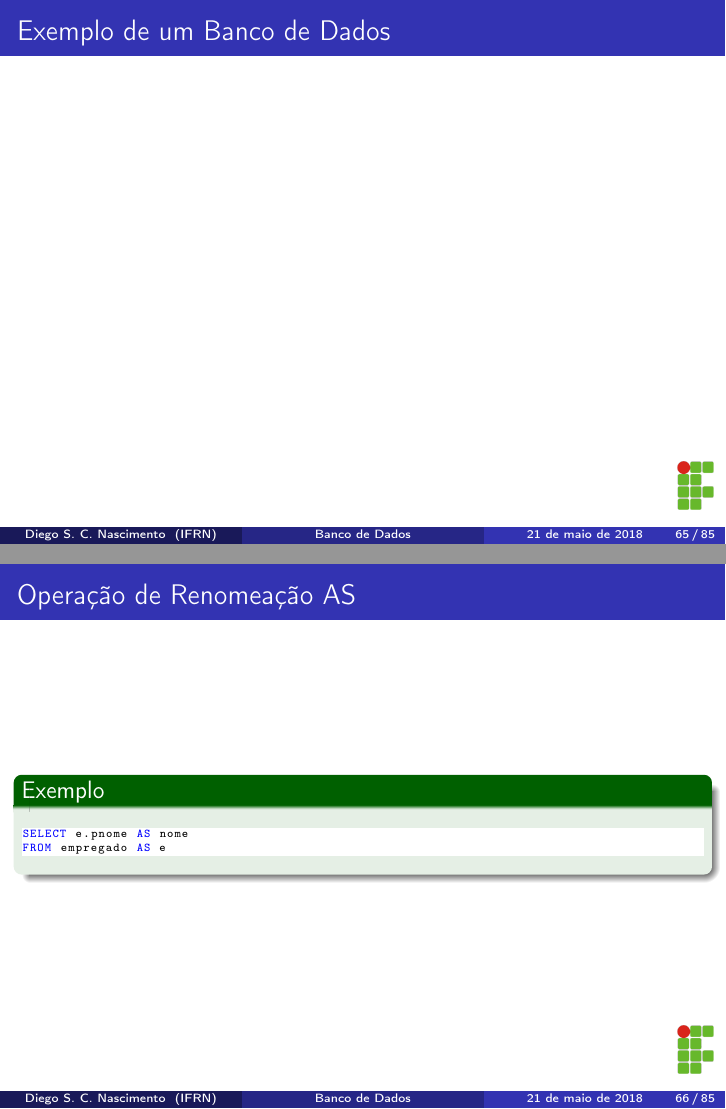
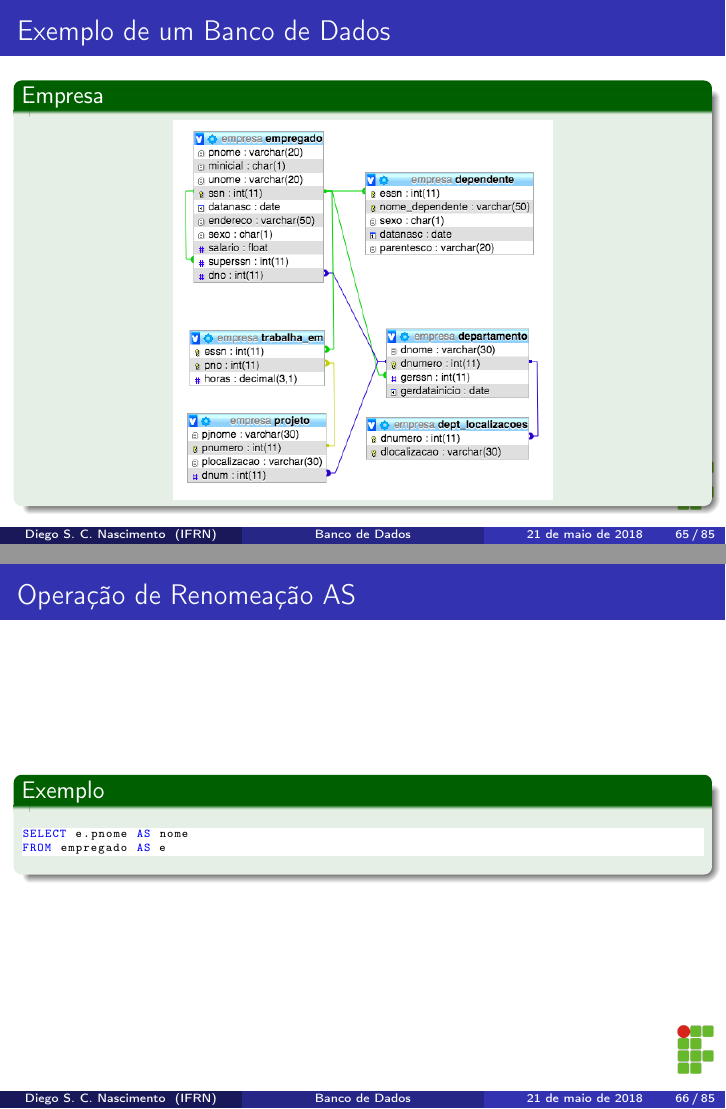
Before and after one commit to diegosilveiracn/slides_bando_de_dados_mysql, LaTeX slides (documento.tex): pages 65 and 66 of 85, joined at a grey line. Compiled offline with pdfLaTeX.

Commit message:
Melharando slide.

```diff
--- a/documento.tex
+++ b/documento.tex
@@ -1124,6 +1124,10 @@ DROP TRIGGER <nome do gatilho>;
 \begin{frame}
 \frametitle{Exemplo de um Banco de Dados}
 
+\begin{exampleblock}{Empresa}
+\centering
+\includegraphics[scale=0.4]{empresa}
+\end{exampleblock}
 \end{frame}
 
 \begin{frame}[fragile]
```
Also changed, not shown: documento.pdf, empresa.png (added), 1 other file.
